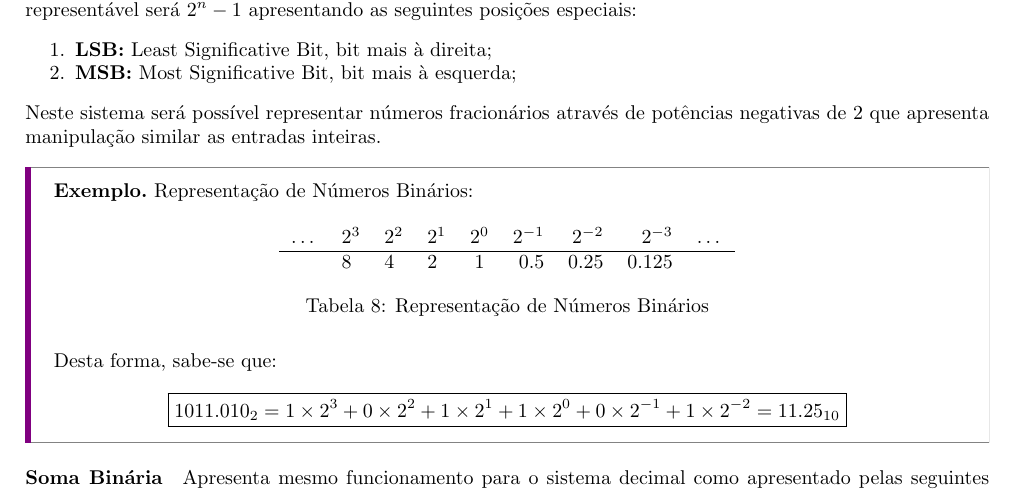
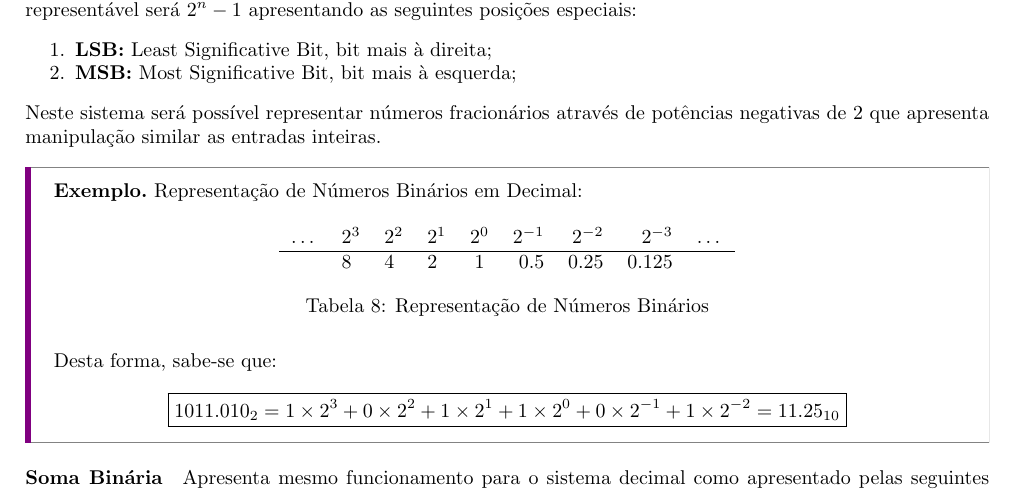
Before and after one commit to tr0fin0/classes_unicamp, a LaTeX document (es572/es572.tex): part of page 12 of 14, cut so that both start at the same text. Compiled offline with pdfLaTeX.

Commit message:
:pencil2: edit title

```diff
--- a/es572/es572.tex
+++ b/es572/es572.tex
@@ -953,7 +953,7 @@
                 \end{enumerate}
             Neste sistema será possível representar números fracionários através de potências negativas de 2 que apresenta manipulação similar as entradas inteiras.
                 \begin{example}
-                    Representação de Números Binários:
+                    Representação de Números Binários em Decimal:
                         \begin{table}[H]
                             \centering
                             \begin{tabular}[]{r lll c rrr l}
```
